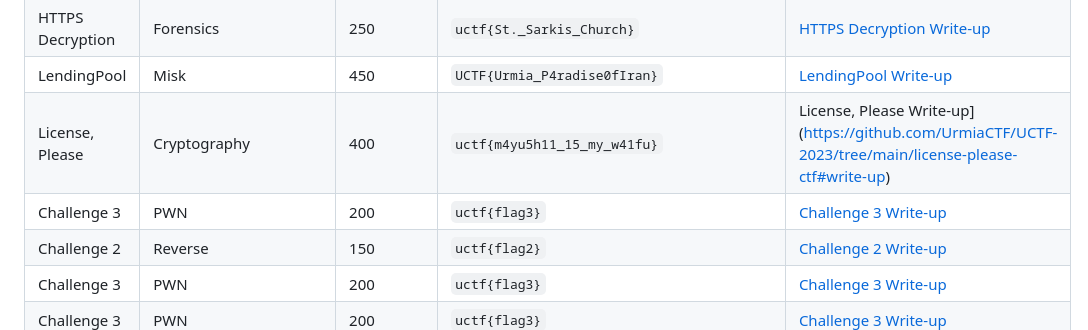
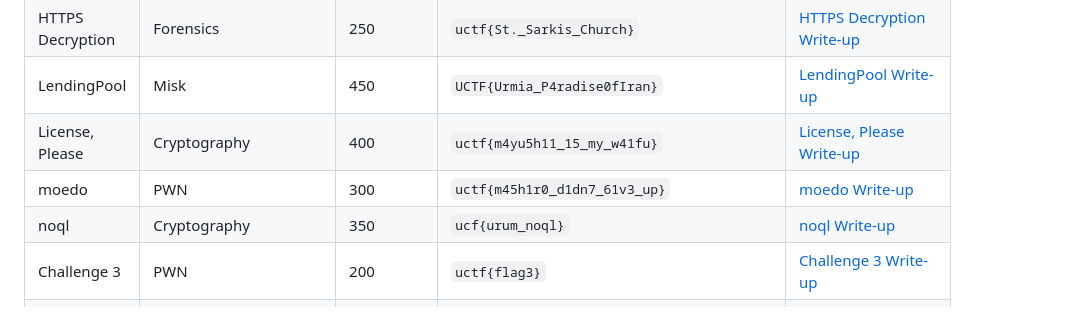
Before and after one commit to UrmiaCTF/UCTF-2023, a Markdown page: README.md, the part around the change. Drawn GitHub-style.

Commit message:
Update README.md by adding information related to moedo and noql

```diff
--- a/README.md
+++ b/README.md
@@ -71,9 +71,9 @@ View the final scoreboard and rankings for UCTF 2023 on [website link].
 | htaccess           | Web                | 250             | `uctf{Sule_Dukol_waterfall}`     | [htaccess Write-up](https://github.com/UrmiaCTF/UCTF-2023/tree/main/htaccess-ctf#write-up) |
 | HTTPS Decryption           | Forensics                | 250             | `uctf{St._Sarkis_Church}`     | [HTTPS Decryption Write-up](https://github.com/UrmiaCTF/UCTF-2023/tree/main/https-decryption-ctf#write-up) |
 | LendingPool           | Misk            | 450             | `UCTF{Urmia_P4radise0fIran}`     | [LendingPool Write-up](https://github.com/UrmiaCTF/UCTF-2023/tree/main/lending-pool#write-up) |
-| License, Please           | Cryptography                | 400             | `uctf{m4yu5h11_15_my_w41fu}`     | License, Please Write-up](https://github.com/UrmiaCTF/UCTF-2023/tree/main/license-please-ctf#write-up) |
-| Challenge 3           | PWN                | 200             | `uctf{flag3}`     | [Challenge 3 Write-up](write-ups/challenge3.md) |
-| Challenge 2           | Reverse            | 150             | `uctf{flag2}`     | [Challenge 2 Write-up](write-ups/challenge2.md) |
+| License, Please           | Cryptography                | 400             | `uctf{m4yu5h11_15_my_w41fu}`     | [License, Please Write-up](https://github.com/UrmiaCTF/UCTF-2023/tree/main/license-please-ctf#write-up) |
+| moedo           | PWN                | 300             | `uctf{m45h1r0_d1dn7_61v3_up}`     | [moedo Write-up](https://github.com/UrmiaCTF/UCTF-2023/tree/main/moedo-ctf#write-up) |
+| noql           | Cryptography            | 350             | `ucf{urum_noql}`     | [noql Write-up](https://github.com/UrmiaCTF/UCTF-2023/tree/main/noql_uctf#write-up) |
 | Challenge 3           | PWN                | 200             | `uctf{flag3}`     | [Challenge 3 Write-up](write-ups/challenge3.md) |
 | Challenge 3           | PWN                | 200             | `uctf{flag3}`     | [Challenge 3 Write-up](write-ups/challenge3.md) |
 | Challenge 2           | Reverse            | 150             | `uctf{flag2}`     | [Challenge 2 Write-up](write-ups/challenge2.md) |
```
